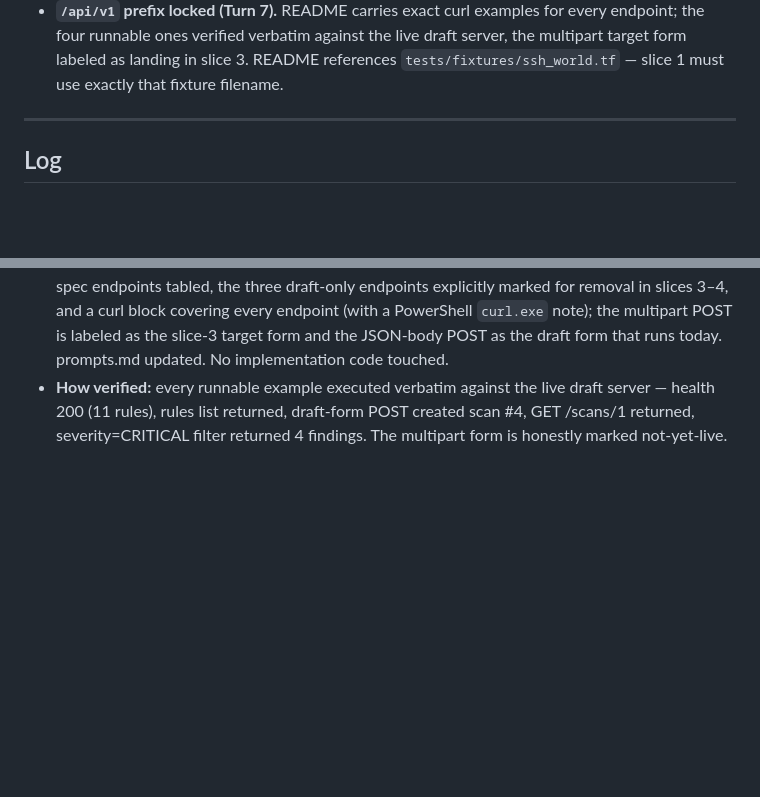
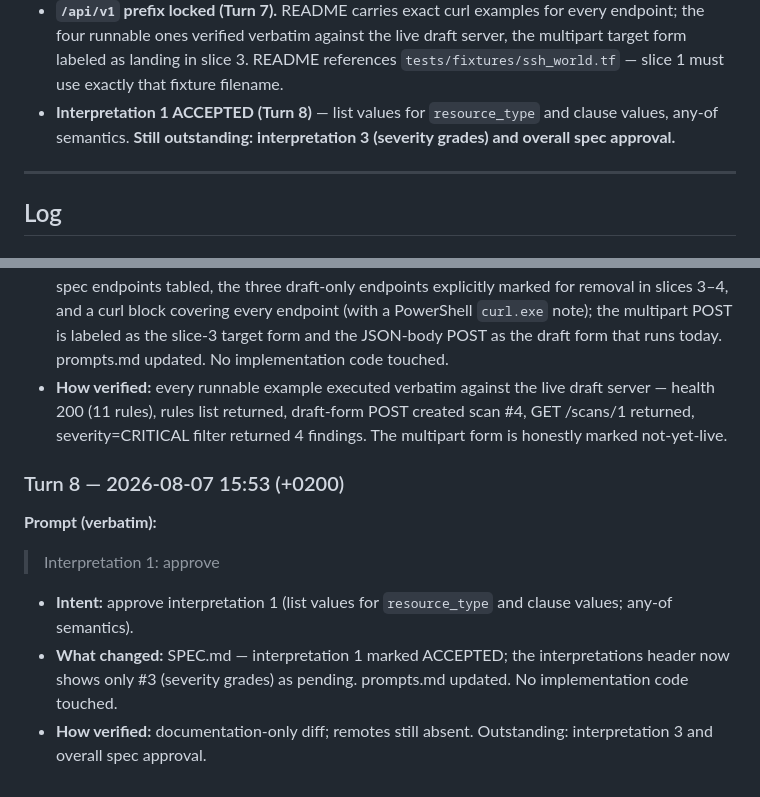
Before and after one commit to dmpnv/terraform-guardrail-auditor, a Markdown page: prompts.md, 2 parts joined by grey strips. Drawn GitHub-style; blank space fills up the shorter version.

Commit message:
spec: interpretation 1 accepted - list values with any-of semantics
Co-Authored-By: Claude Fable 5 <noreply@anthropic.com>

```diff
--- a/prompts.md
+++ b/prompts.md
@@ -49,6 +49,9 @@
   draft server, the multipart target form labeled as landing in slice 3.
   README references `tests/fixtures/ssh_world.tf` — slice 1 must use exactly
   that fixture filename.
+- **Interpretation 1 ACCEPTED (Turn 8)** — list values for `resource_type`
+  and clause values, any-of semantics. **Still outstanding: interpretation 3
+  (severity grades) and overall spec approval.**
 
 ---
 
@@ -196,3 +199,17 @@
   live draft server — health 200 (11 rules), rules list returned, draft-form
   POST created scan #4, GET /scans/1 returned, severity=CRITICAL filter
   returned 4 findings. The multipart form is honestly marked not-yet-live.
+
+### Turn 8 — 2026-08-07 15:53 (+0200)
+
+**Prompt (verbatim):**
+
+> Interpretation 1: approve
+
+- **Intent:** approve interpretation 1 (list values for `resource_type` and
+  clause values; any-of semantics).
+- **What changed:** SPEC.md — interpretation 1 marked ACCEPTED; the
+  interpretations header now shows only #3 (severity grades) as pending.
+  prompts.md updated. No implementation code touched.
+- **How verified:** documentation-only diff; remotes still absent.
+  Outstanding: interpretation 3 and overall spec approval.
```
Also changed, not shown: SPEC.md (+5 -4 lines).
